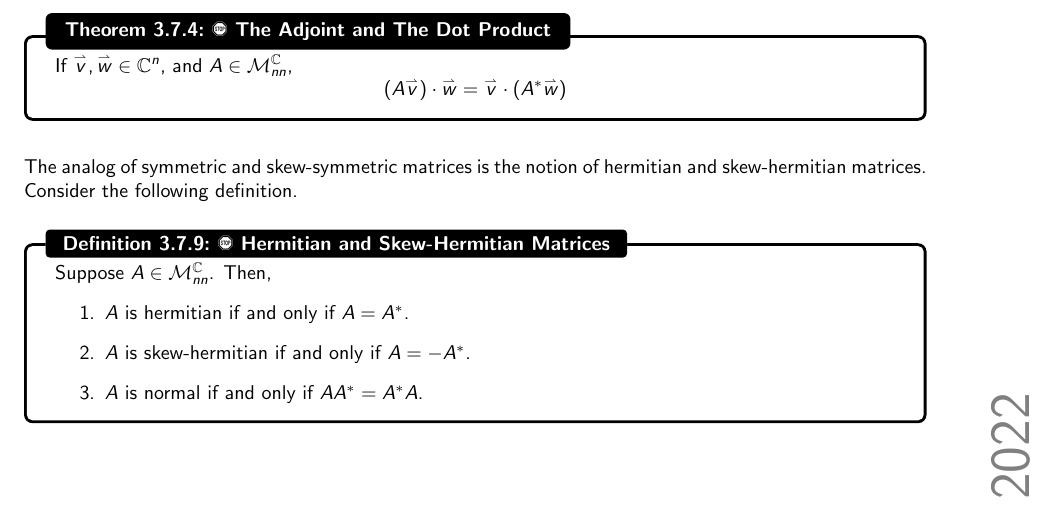
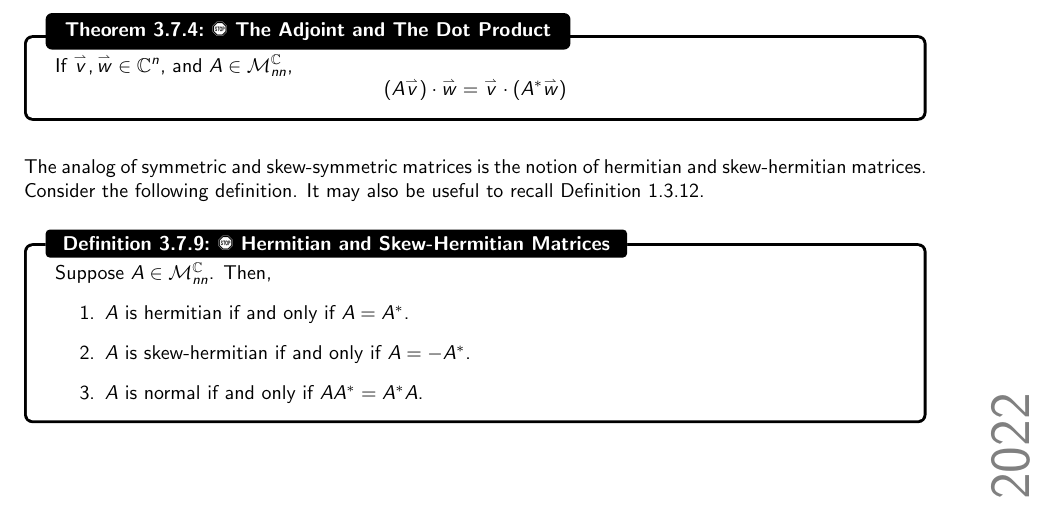
Before and after one commit to officialadithya/MATH-2135-Linear-Algebra-Notes, a LaTeX thesis (main.tex, which reads Chapters/determinantsAndEigenvalues.tex): part of page 72 of 92, cut so that both start at the same text. Compiled offline with pdfLaTeX.

Commit message:
Referenced the definition of symmetric and skew-symmetric matrices in the definition of hermitian, skew-hermitian, and normal matrices.

```diff
--- a/Chapters/determinantsAndEigenvalues.tex
+++ b/Chapters/determinantsAndEigenvalues.tex
@@ -923,7 +923,7 @@
         \vphantom
         \\
         \\
-        The analog of symmetric and skew-symmetric matrices is the notion of hermitian and skew-hermitian matrices. Consider the following definition.
+        The analog of symmetric and skew-symmetric matrices is the notion of hermitian and skew-hermitian matrices. Consider the following definition. It may also be useful to recall Definition \ref{def:symmetricmatrices}.
         \begin{definition}{\Stop\,\,Hermitian and Skew-Hermitian Matrices}{hermitskewhermit}
 
             Suppose \(A\in\mathcal{M}_{nn}^\mathbb{C}\). Then,
```
Also changed, not shown: main.pdf.
